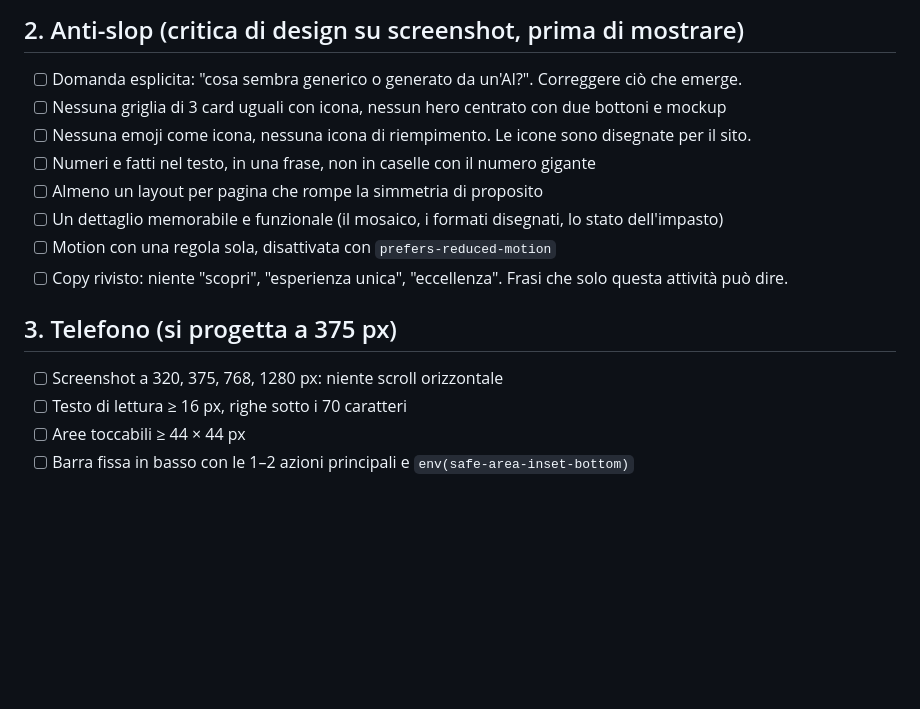
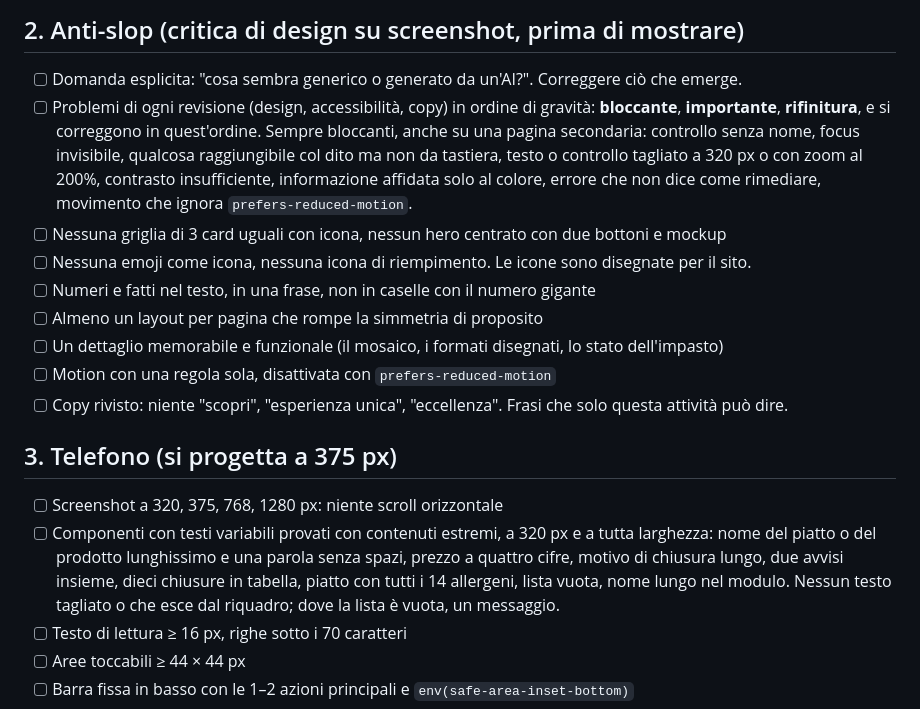
Before and after one commit to AleFlu/proposte-siti, a Markdown page: standard/checklist.md, the part around the change. GitHub-like rendering; blank space fills up the shorter version.

Commit message:
Checklist: prova con contenuti estremi e problemi in ordine di gravità
Idee prese, adattate, dalle skill break e better-interface di jakubkrehel/skills,
senza installarle.

Co-Authored-By: Claude Opus 5.5 <noreply@anthropic.com>

```diff
--- a/standard/checklist.md
+++ b/standard/checklist.md
@@ -12,6 +12,11 @@ Le altre si controllano a mano o con gli MCP (Playwright, Chrome DevTools).
 
 ## 2. Anti-slop (critica di design su screenshot, prima di mostrare)
 - [ ] Domanda esplicita: "cosa sembra generico o generato da un'AI?". Correggere ciò che emerge.
+- [ ] Problemi di ogni revisione (design, accessibilità, copy) in ordine di gravità: **bloccante**, **importante**,
+      **rifinitura**, e si correggono in quest'ordine. Sempre bloccanti, anche su una pagina secondaria: controllo senza
+      nome, focus invisibile, qualcosa raggiungibile col dito ma non da tastiera, testo o controllo tagliato a 320 px o
+      con zoom al 200%, contrasto insufficiente, informazione affidata solo al colore, errore che non dice come rimediare,
+      movimento che ignora `prefers-reduced-motion`.
 - [ ] Nessuna griglia di 3 card uguali con icona, nessun hero centrato con due bottoni e mockup
 - [ ] Nessuna emoji come icona, nessuna icona di riempimento. Le icone sono disegnate per il sito.
 - [ ] Numeri e fatti nel testo, in una frase, non in caselle con il numero gigante
@@ -22,6 +27,10 @@ Le altre si controllano a mano o con gli MCP (Playwright, Chrome DevTools).
 
 ## 3. Telefono (si progetta a 375 px)
 - [ ] Screenshot a 320, 375, 768, 1280 px: niente scroll orizzontale
+- [ ] Componenti con testi variabili provati con contenuti estremi, a 320 px e a tutta larghezza: nome del piatto
+      o del prodotto lunghissimo e una parola senza spazi, prezzo a quattro cifre, motivo di chiusura lungo, due
+      avvisi insieme, dieci chiusure in tabella, piatto con tutti i 14 allergeni, lista vuota, nome lungo nel
+      modulo. Nessun testo tagliato o che esce dal riquadro; dove la lista è vuota, un messaggio.
 - [ ] Testo di lettura ≥ 16 px, righe sotto i 70 caratteri
 - [ ] Aree toccabili ≥ 44 × 44 px
 - [ ] Barra fissa in basso con le 1–2 azioni principali e `env(safe-area-inset-bottom)`
```
